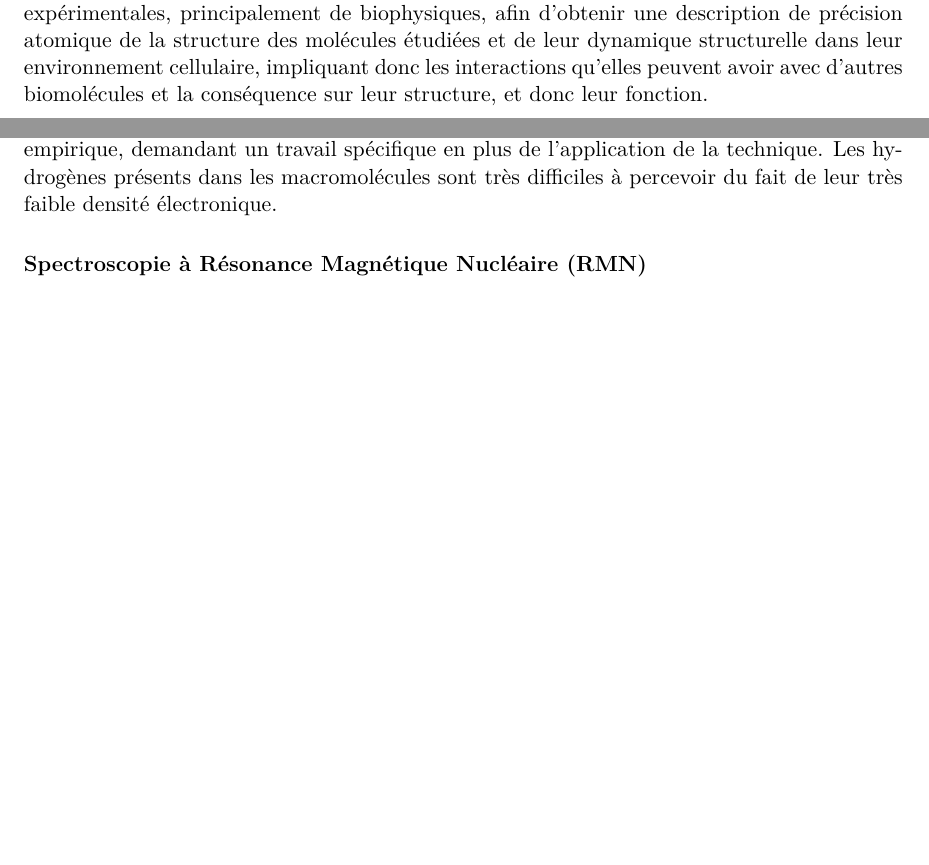
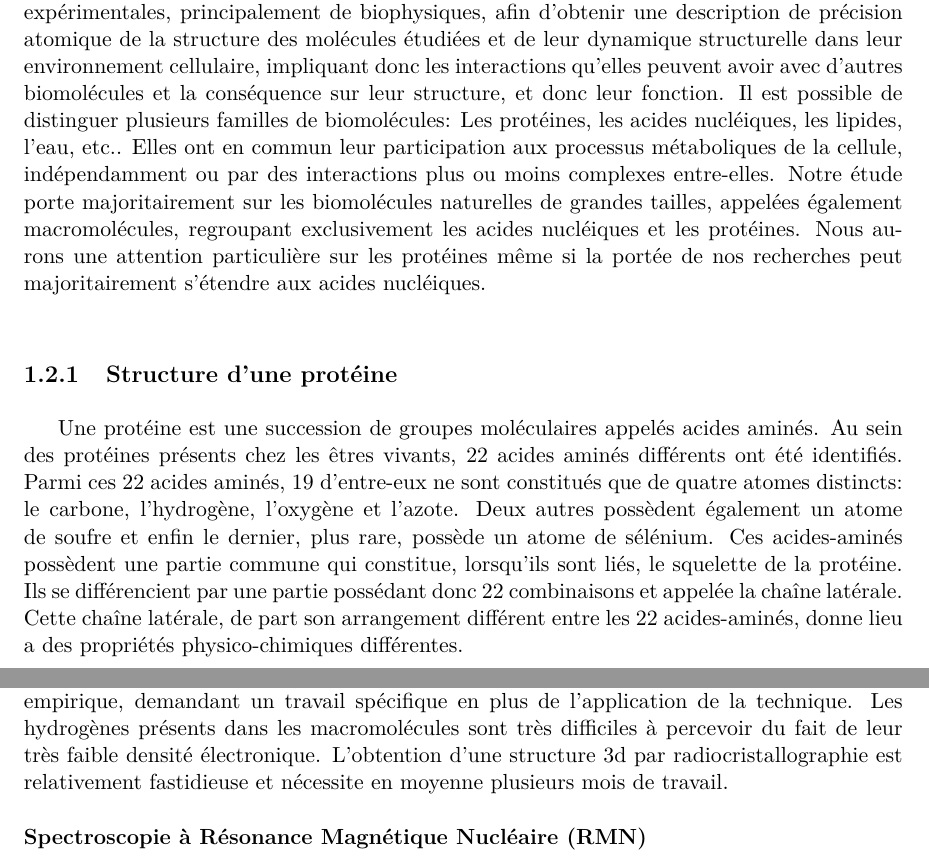
Before and after one commit to bam93/these_mikael_trellet, a LaTeX thesis (these.tex, which reads chapitre1.tex): two parts of pages 17 and 18 of 66, joined at a grey line, cut so that both start at the same text, the shorter picture padded with empty space. Compiled offline with pdfLaTeX.

Commit message:
[MT] Chap1 - Techniques expérimentales

```diff
--- a/chapitre1.tex
+++ b/chapitre1.tex
@@ -11,6 +11,13 @@
 \section{La biologie structurale et l'outil informatique}
 
 L'étude des différents métabolismes régulant la vie des cellules, unité de base constituant l'ensemble des organismes vivants, peut être divisée en plusieurs sous-domaines caractérisés par l'échelle à laquelle les phénomènes sont observés, par la nature des organismes étudiés et par les méthodes utilisés pour les étudier. Parmi ces sous-domaines, la biologie moléculaire s'intéresse à l'étude de la structure et des interactions entre biomolécules (ADN, ARN et protéines) et leur synthèse au sein de la cellule. Elle a pour but d'expliquer des phénomènes biologiques de grandes échelles d'un point de vue moléculaire. La biologie moléculaire se rapproche beaucoup de la biochimie à qui elle emprunte plusieurs techniques et idées. La biochimie s'intéresse à l'étude des phénomènes chimiques régissant les interactions entre les biomolécules. Autre discipline gravitant autour de l'étude des interactions, fonctions et structures des molécules, la biophysique possède une approche plus quantitative de la question et cherche à expliquer les phénomènes moléculaires grâce aux lois physiques régissant le reste du monde. A l'intersection de ces trois domaines d'études se trouve la biologie structurale, domaine spécifiquement intéressé aux structures mêmes des biomolécules, aux étapes permettant à une biomolécule d'acquérir une structure fonctionnelle et aux effets de la structure sur la fonction des biomolécules. C'est un domaine d'étude utilisant plusieurs techniques expérimentales, principalement de biophysiques, afin d'obtenir une description de précision atomique de la structure des molécules étudiées et de leur dynamique structurelle dans leur environnement cellulaire, impliquant donc les interactions qu'elles peuvent avoir avec d'autres biomolécules et la conséquence sur leur structure, et donc leur fonction.
+Il est possible de distinguer plusieurs familles de biomolécules: Les protéines, les acides nucléiques, les lipides, l'eau, etc.. Elles ont en commun leur participation aux processus métaboliques de la cellule, indépendamment ou par des interactions plus ou moins complexes entre-elles. Notre étude porte majoritairement sur les biomolécules naturelles de grandes tailles, appelées également macromolécules, regroupant exclusivement les acides nucléiques et les protéines. Nous aurons une attention particulière sur les protéines même si la portée de nos recherches peut majoritairement s'étendre aux acides nucléiques.
+
+\subsection{Structure d'une protéine}
+
+Une protéine est une succession de groupes moléculaires appelés acides aminés. Au sein des protéines présents chez les êtres vivants, 22 acides aminés différents ont été identifiés. Parmi ces 22 acides aminés, 19 d'entre-eux ne sont constitués que de quatre atomes distincts: le carbone, l'hydrogène, l'oxygène et l'azote. Deux autres possèdent également un atome de soufre et enfin le dernier, plus rare, possède un atome de sélénium. Ces acides-aminés possèdent une partie commune qui constitue, lorsqu'ils sont liés, le squelette de la protéine. Ils se différencient par une partie possédant donc 22 combinaisons et appelée la chaîne latérale. Cette chaîne latérale, de part son arrangement différent entre les 22 acides-aminés, donne lieu a des propriétés physico-chimiques différentes.
+
+
 
 \subsection{Techniques expérimentales}
 
@@ -20,7 +27,7 @@ Les techniques expérimentales utilisées en biologie structurale pour obtenir l
 
 Parmi ces techniques expérimentales, la plus ancienne et la plus utilisée, principalement pour sa précision, est la cristallographie aux rayons X ou radiocristallographie. Cette technique consiste à envoyer un faisceau de rayons X sur un cristal composé exclusivement de la biomolécule étudiée. La mesure des angles et de l'intensité des rayons réfractés permet d'obtenir une image tridimensionnelle de la densité électronique dans le cristal. A partir de cette densité, il est possible d'obtenir la position moyenne des atomes présents dans le cristal ainsi que les liens existants entre-eux en superposant la séquence d'atomes, connue, dans la carte de densité électronique ainsi obtenue.
 L'avantage de la radiocristallographie est sa très grande précision et l'absence de limite de taille pour le cristal, permettant l'observation de structures moléculaires de très grande taille comme les ribosomes (environ un million d'atomes). Suivant les biomolécules observées, il est possible d'obtenir des structures tridimensionnelles à des résolutions comprises entre 2 et 3\r{A} (Angströms = \SI{e-10}{\metre}) pour une précision sur la position des atomes autour de 0.5\r{A}. 1\r{A} de résolution permet une précision atomique quasi-parfaite. Les cartes de densité et les modèles atomiques créés à partir de ces cartes sont illustrés dans la figure X.
-Certaines biomolécules sont néanmoins très difficiles à cristalliser et on évalue à environ un quart la proportion de macromolécules permettant de créer un cristal de taille et de qualité suffisante de diffracter suffisamment les rayons X. Cette cristallisation est une étape peu facilement automatisable et qui se révèle majoritairement empirique, demandant un travail spécifique en plus de l'application de la technique. Les hydrogènes présents dans les macromolécules sont très difficiles à percevoir du fait de leur très faible densité électronique.
+Certaines biomolécules sont néanmoins très difficiles à cristalliser et on évalue à environ un quart la proportion de macromolécules permettant de créer un cristal de taille et de qualité suffisante de diffracter suffisamment les rayons X. Cette cristallisation est une étape peu facilement automatisable et qui se révèle majoritairement empirique, demandant un travail spécifique en plus de l'application de la technique. Les hydrogènes présents dans les macromolécules sont très difficiles à percevoir du fait de leur très faible densité électronique. L'obtention d'une structure 3d par radiocristallographie est relativement fastidieuse et nécessite en moyenne plusieurs mois de travail.
 
 \subsubsection{Spectroscopie à Résonance Magnétique Nucléaire (RMN)}
 
```
Also changed, not shown: chapitre1.tex (4 more changed lines).
